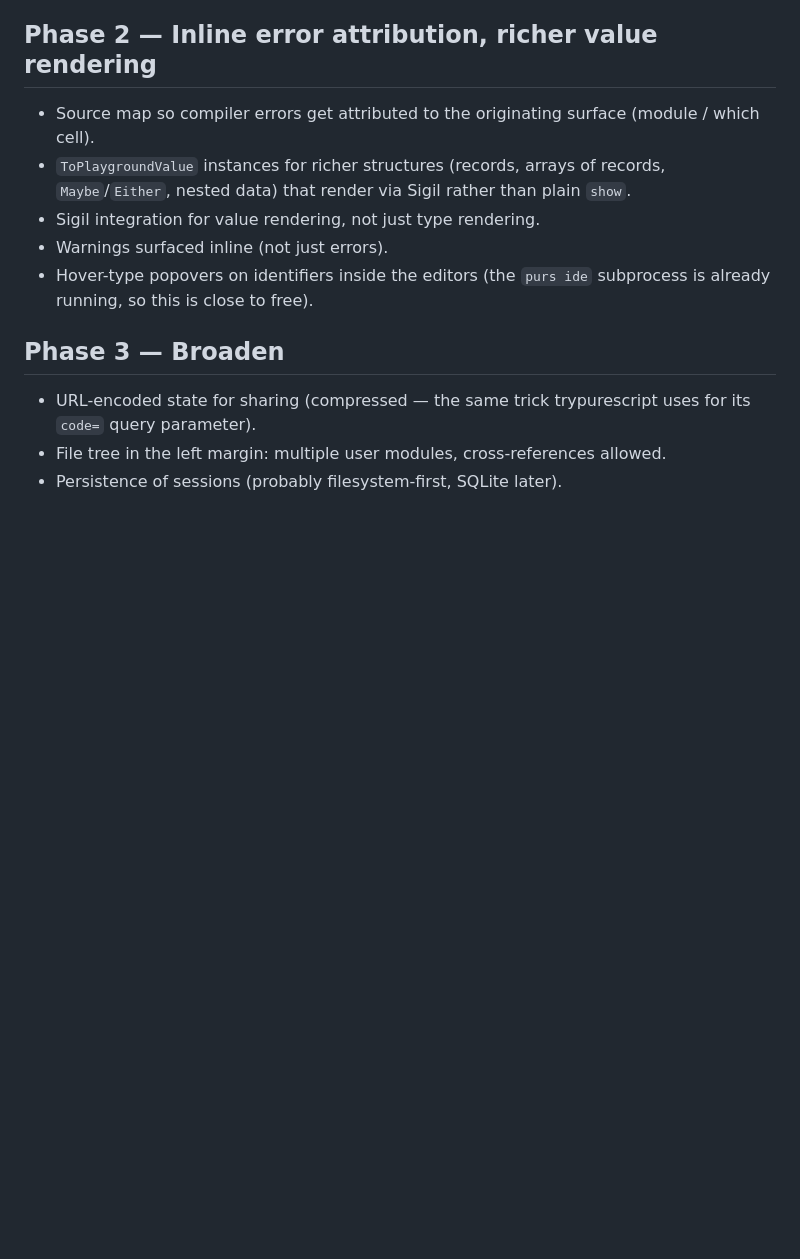
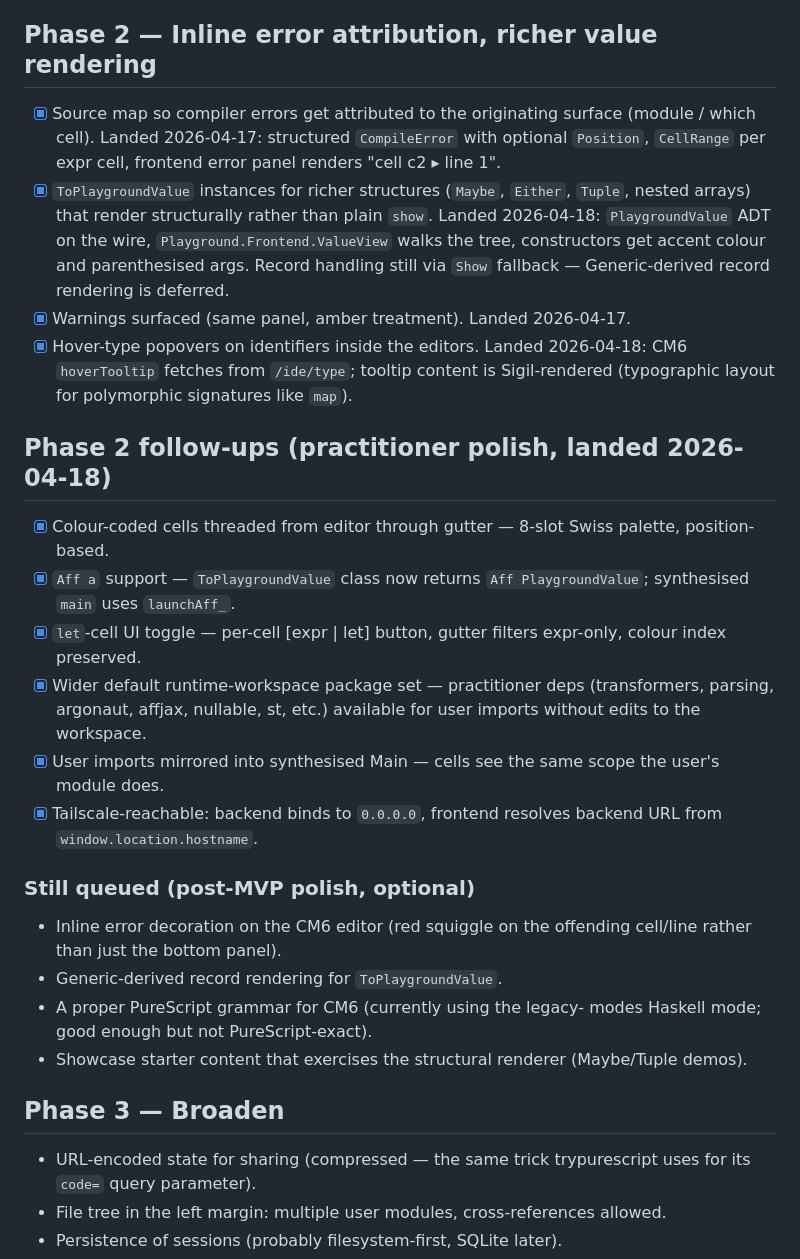
Before and after one commit to afcondon/purescript-playground, a Markdown page: PLAN.md, the part around the change. Rendered like a GitHub page; blank space fills up the shorter version.

Commit message:
PLAN: tick Phase 2 items landed 2026-04-17/18

```diff
--- a/PLAN.md
+++ b/PLAN.md
@@ -390,15 +390,50 @@ and the inferred type for each cell, all updating live.
 
 ## Phase 2 — Inline error attribution, richer value rendering
 
-- Source map so compiler errors get attributed to the originating
-  surface (module / which cell).
-- `ToPlaygroundValue` instances for richer structures (records, arrays
-  of records, `Maybe`/`Either`, nested data) that render via Sigil
-  rather than plain `show`.
-- Sigil integration for value rendering, not just type rendering.
-- Warnings surfaced inline (not just errors).
-- Hover-type popovers on identifiers inside the editors (the `purs
-  ide` subprocess is already running, so this is close to free).
+- [x] Source map so compiler errors get attributed to the originating
+      surface (module / which cell). Landed 2026-04-17: structured
+      `CompileError` with optional `Position`, `CellRange` per expr
+      cell, frontend error panel renders "cell c2 ▸ line 1".
+- [x] `ToPlaygroundValue` instances for richer structures (`Maybe`,
+      `Either`, `Tuple`, nested arrays) that render structurally
+      rather than plain `show`. Landed 2026-04-18: `PlaygroundValue`
+      ADT on the wire, `Playground.Frontend.ValueView` walks the
+      tree, constructors get accent colour and parenthesised args.
+      Record handling still via `Show` fallback — Generic-derived
+      record rendering is deferred.
+- [x] Warnings surfaced (same panel, amber treatment). Landed
+      2026-04-17.
+- [x] Hover-type popovers on identifiers inside the editors. Landed
+      2026-04-18: CM6 `hoverTooltip` fetches from `/ide/type`;
+      tooltip content is Sigil-rendered (typographic layout for
+      polymorphic signatures like `map`).
+
+## Phase 2 follow-ups (practitioner polish, landed 2026-04-18)
+
+- [x] Colour-coded cells threaded from editor through gutter —
+      8-slot Swiss palette, position-based.
+- [x] `Aff a` support — `ToPlaygroundValue` class now returns
+      `Aff PlaygroundValue`; synthesised `main` uses `launchAff_`.
+- [x] `let`-cell UI toggle — per-cell [expr | let] button,
+      gutter filters expr-only, colour index preserved.
+- [x] Wider default runtime-workspace package set — practitioner
+      deps (transformers, parsing, argonaut, affjax, nullable, st,
+      etc.) available for user imports without edits to the
+      workspace.
+- [x] User imports mirrored into synthesised Main — cells see the
+      same scope the user's module does.
+- [x] Tailscale-reachable: backend binds to `0.0.0.0`, frontend
+      resolves backend URL from `window.location.hostname`.
+
+### Still queued (post-MVP polish, optional)
+
+- Inline error decoration on the CM6 editor (red squiggle on the
+  offending cell/line rather than just the bottom panel).
+- Generic-derived record rendering for `ToPlaygroundValue`.
+- A proper PureScript grammar for CM6 (currently using the legacy-
+  modes Haskell mode; good enough but not PureScript-exact).
+- Showcase starter content that exercises the structural renderer
+  (Maybe/Tuple demos).
 
 ## Phase 3 — Broaden
 
```
